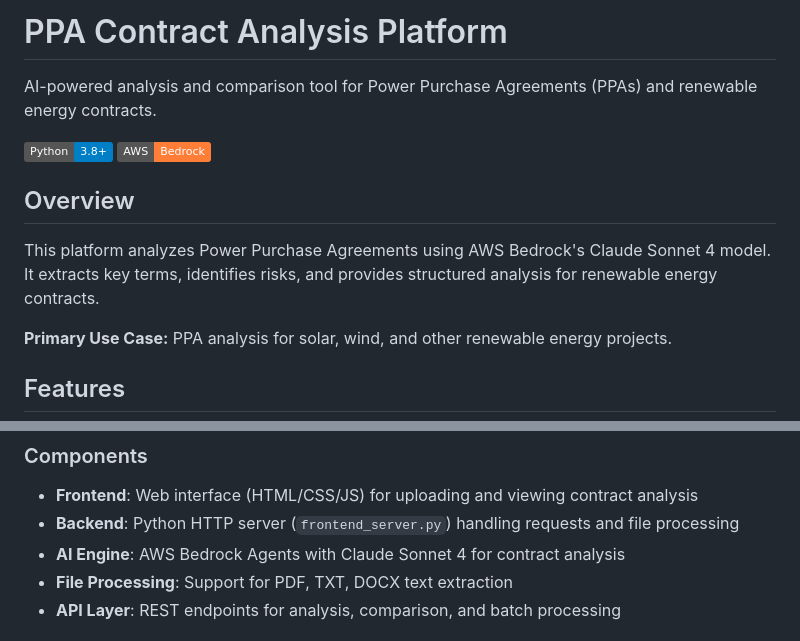
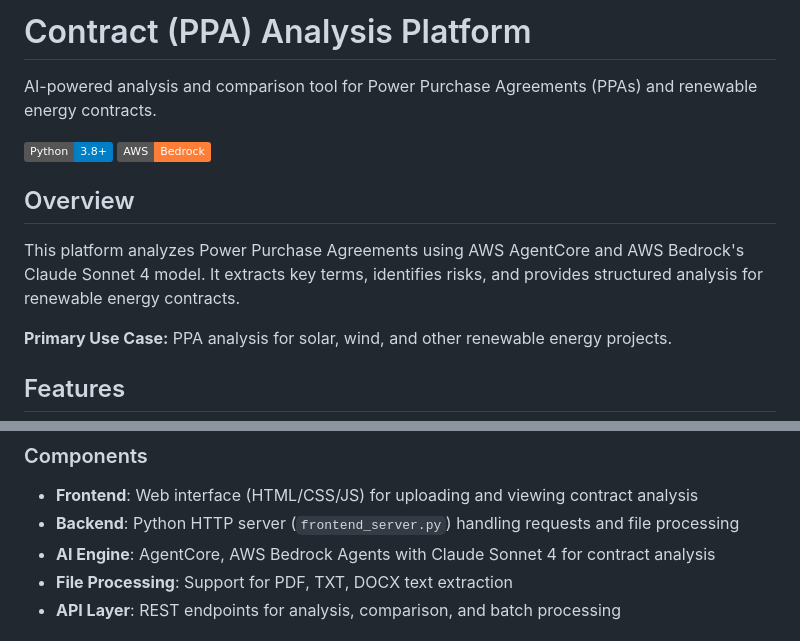
Before and after one commit to salmandjing/contract-ai, a Markdown page: README.md, 2 parts joined by grey strips. GitHub-like rendering; badges without logos.

Commit message:
Revise README for PPA to Contract Analysis Platform
Updated the README to reflect changes in AI engine and platform name.

```diff
--- a/README.md
+++ b/README.md
@@ -1,4 +1,4 @@
-# PPA Contract Analysis Platform
+# Contract (PPA) Analysis Platform
 
 AI-powered analysis and comparison tool for Power Purchase Agreements (PPAs) and renewable energy contracts.
 
@@ -7,7 +7,7 @@ AI-powered analysis and comparison tool for Power Purchase Agreements (PPAs) and
 
 ## Overview
 
-This platform analyzes Power Purchase Agreements using AWS Bedrock's Claude Sonnet 4 model. It extracts key terms, identifies risks, and provides structured analysis for renewable energy contracts.
+This platform analyzes Power Purchase Agreements using AWS AgentCore and AWS Bedrock's Claude Sonnet 4 model. It extracts key terms, identifies risks, and provides structured analysis for renewable energy contracts.
 
 **Primary Use Case:** PPA analysis for solar, wind, and other renewable energy projects.
 
@@ -76,7 +76,7 @@ graph TB
 
 - **Frontend**: Web interface (HTML/CSS/JS) for uploading and viewing contract analysis
 - **Backend**: Python HTTP server (`frontend_server.py`) handling requests and file processing
-- **AI Engine**: AWS Bedrock Agents with Claude Sonnet 4 for contract analysis
+- **AI Engine**: AgentCore, AWS Bedrock Agents with Claude Sonnet 4 for contract analysis
 - **File Processing**: Support for PDF, TXT, DOCX text extraction
 - **API Layer**: REST endpoints for analysis, comparison, and batch processing
 
```
